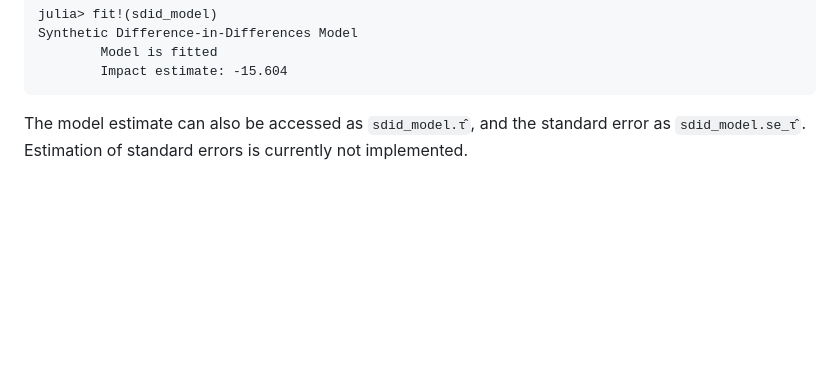
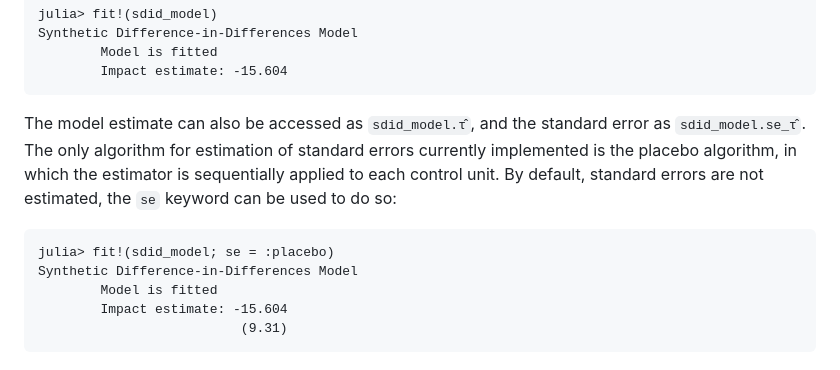
Before and after one commit to nilshg/SynthControl.jl, a Markdown page: README.md, the part around the change. Rendered like a GitHub page; blank space fills up the shorter version.

````diff
--- a/README.md
+++ b/README.md
@@ -150,4 +150,14 @@ Synthetic Difference-in-Differences Model
 ```
 
 The model estimate can also be accessed as `sdid_model.τ̂`, and the standard error as
-`sdid_model.se_τ̂`. Estimation of standard errors is currently not implemented.
+`sdid_model.se_τ̂`. The only algorithm for estimation of standard errors currently implemented is
+the placebo algorithm, in which the estimator is sequentially applied to each control unit. By
+default, standard errors are not estimated, the `se` keyword can be used to do so:
+
+```
+julia> fit!(sdid_model; se = :placebo)
+Synthetic Difference-in-Differences Model
+        Model is fitted
+        Impact estimate: -15.604
+                          (9.31)
+```
````
